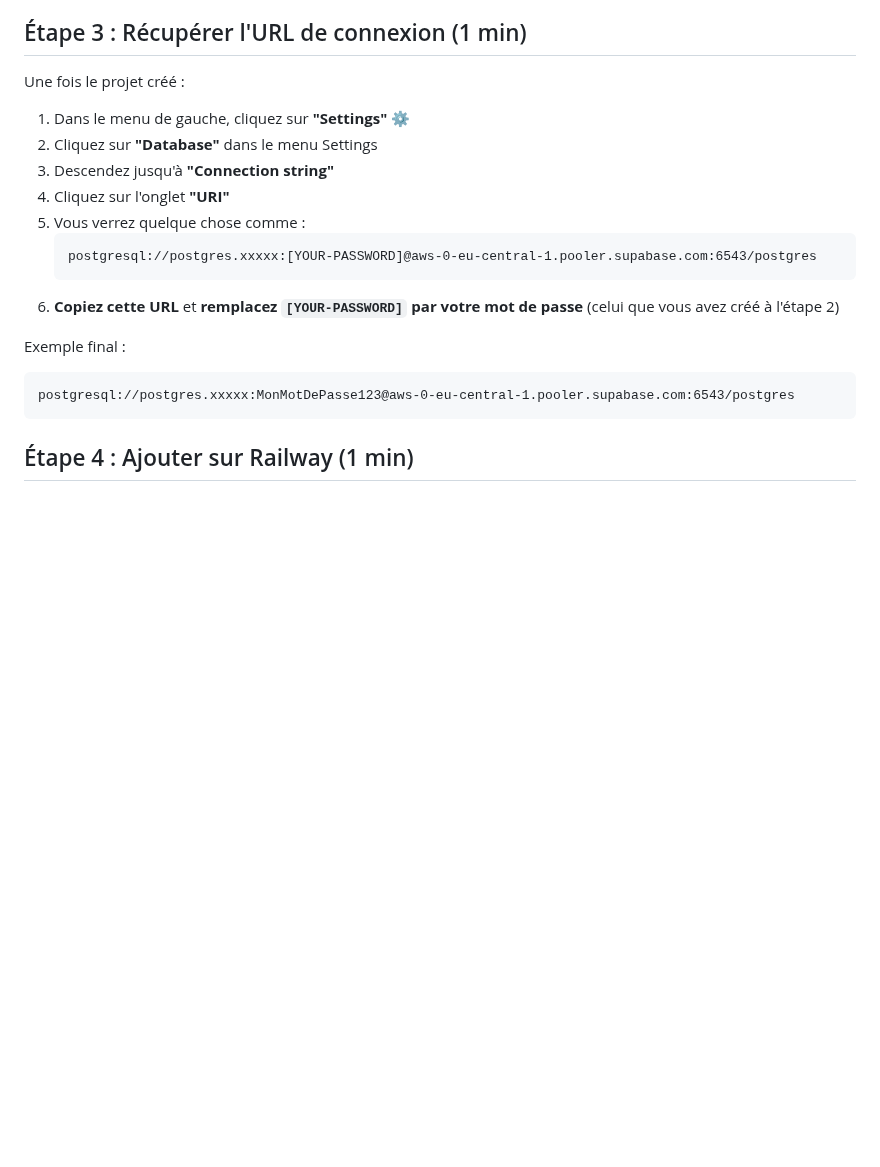
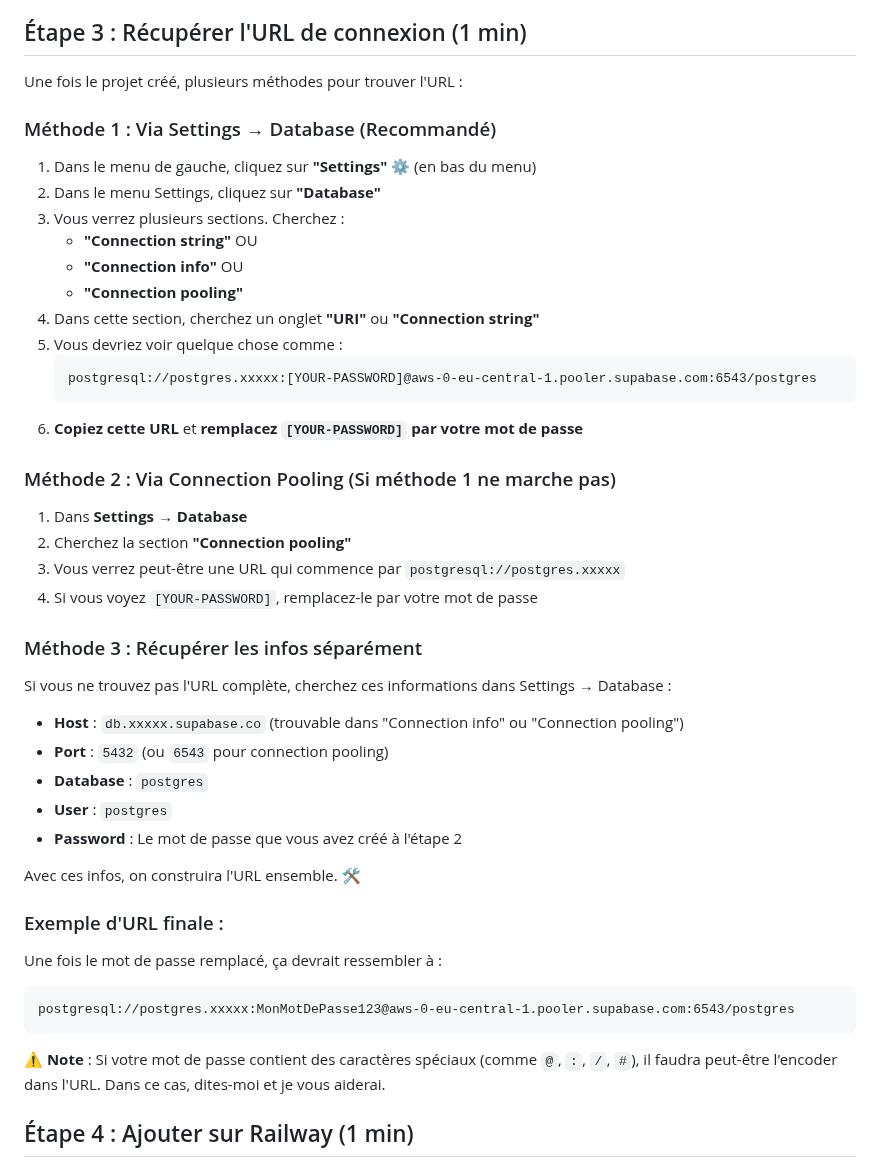
Before and after one commit to ElroySTBN/azerty, a Markdown page: GUIDE_RAPIDE_SUPABASE.md, the part around the change. GitHub-like rendering; blank space fills up the shorter version.

Commit message:
docs: améliorer guide Supabase avec méthodes alternatives pour trouver Connection string

````diff
--- a/GUIDE_RAPIDE_SUPABASE.md
+++ b/GUIDE_RAPIDE_SUPABASE.md
@@ -18,22 +18,50 @@
 
 ## Étape 3 : Récupérer l'URL de connexion (1 min)
 
-Une fois le projet créé :
+Une fois le projet créé, plusieurs méthodes pour trouver l'URL :
 
-1. Dans le menu de gauche, cliquez sur **"Settings"** ⚙️
-2. Cliquez sur **"Database"** dans le menu Settings
-3. Descendez jusqu'à **"Connection string"**
-4. Cliquez sur l'onglet **"URI"**
-5. Vous verrez quelque chose comme :
+### Méthode 1 : Via Settings → Database (Recommandé)
+
+1. Dans le menu de gauche, cliquez sur **"Settings"** ⚙️ (en bas du menu)
+2. Dans le menu Settings, cliquez sur **"Database"**
+3. Vous verrez plusieurs sections. Cherchez :
+   - **"Connection string"** OU
+   - **"Connection info"** OU
+   - **"Connection pooling"**
+4. Dans cette section, cherchez un onglet **"URI"** ou **"Connection string"**
+5. Vous devriez voir quelque chose comme :
    ```
    postgresql://postgres.xxxxx:[YOUR-PASSWORD]@aws-0-eu-central-1.pooler.supabase.com:6543/postgres
    ```
-6. **Copiez cette URL** et **remplacez `[YOUR-PASSWORD]` par votre mot de passe** (celui que vous avez créé à l'étape 2)
+6. **Copiez cette URL** et **remplacez `[YOUR-PASSWORD]` par votre mot de passe**
 
-Exemple final :
+### Méthode 2 : Via Connection Pooling (Si méthode 1 ne marche pas)
+
+1. Dans **Settings** → **Database**
+2. Cherchez la section **"Connection pooling"**
+3. Vous verrez peut-être une URL qui commence par `postgresql://postgres.xxxxx`
+4. Si vous voyez `[YOUR-PASSWORD]`, remplacez-le par votre mot de passe
+
+### Méthode 3 : Récupérer les infos séparément
+
+Si vous ne trouvez pas l'URL complète, cherchez ces informations dans Settings → Database :
+
+- **Host** : `db.xxxxx.supabase.co` (trouvable dans "Connection info" ou "Connection pooling")
+- **Port** : `5432` (ou `6543` pour connection pooling)
+- **Database** : `postgres`
+- **User** : `postgres`
+- **Password** : Le mot de passe que vous avez créé à l'étape 2
+
+Avec ces infos, on construira l'URL ensemble. 🛠️
+
+### Exemple d'URL finale :
+
+Une fois le mot de passe remplacé, ça devrait ressembler à :
 ```
 postgresql://postgres.xxxxx:MonMotDePasse123@aws-0-eu-central-1.pooler.supabase.com:6543/postgres
 ```
+
+⚠️ **Note** : Si votre mot de passe contient des caractères spéciaux (comme `@`, `:`, `/`, `#`), il faudra peut-être l'encoder dans l'URL. Dans ce cas, dites-moi et je vous aiderai.
 
 ## Étape 4 : Ajouter sur Railway (1 min)
 
````
